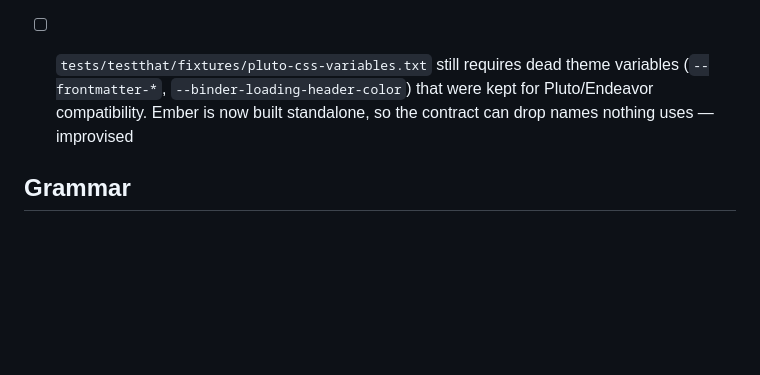
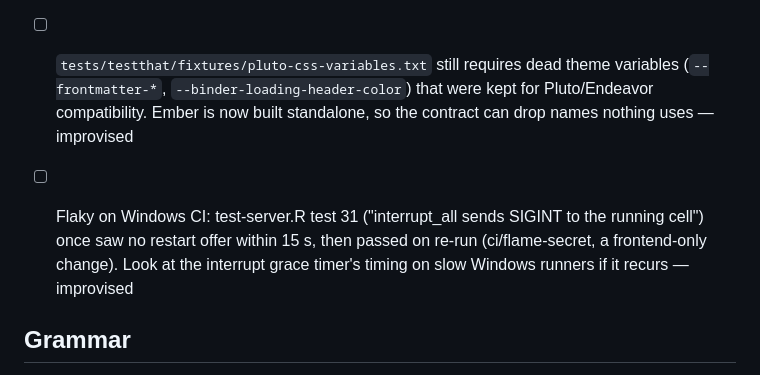
Before and after one commit to jowch/Ember, a Markdown page: docs/design-gaps.md, the part around the change. Rendered like a GitHub page; blank space fills up the shorter version.

Commit message:
Design gaps: note test 31's Windows flake
Co-Authored-By: Claude <noreply@anthropic.com>

```diff
--- a/docs/design-gaps.md
+++ b/docs/design-gaps.md
@@ -77,6 +77,8 @@ done; clear out ticked items at each release.
 - [ ] "Restart R" in the Status tab doesn't tell the run tracker a run started, so a restart that reruns cells isn't announced when it ends (ui-3.md, Accessibility) — improvised
 - [ ] `tests/testthat/fixtures/pluto-css-variables.txt` still requires dead theme variables (`--frontmatter-*`, `--binder-loading-header-color`) that were kept for Pluto/Endeavor compatibility. Ember is now built standalone, so the contract can drop names nothing uses — improvised
 
+- [ ] Flaky on Windows CI: test-server.R test 31 ("interrupt_all sends SIGINT to the running cell") once saw no restart offer within 15 s, then passed on re-run (ci/flame-secret, a frontend-only change). Look at the interrupt grace timer's timing on slow Windows runners if it recurs — improvised
+
 ## Grammar
 
 - [ ] The corpus test reads the gitignored `spikes/corpus/`, so it only runs on one machine. Commit a small corpus or skip when absent — improvised
```
